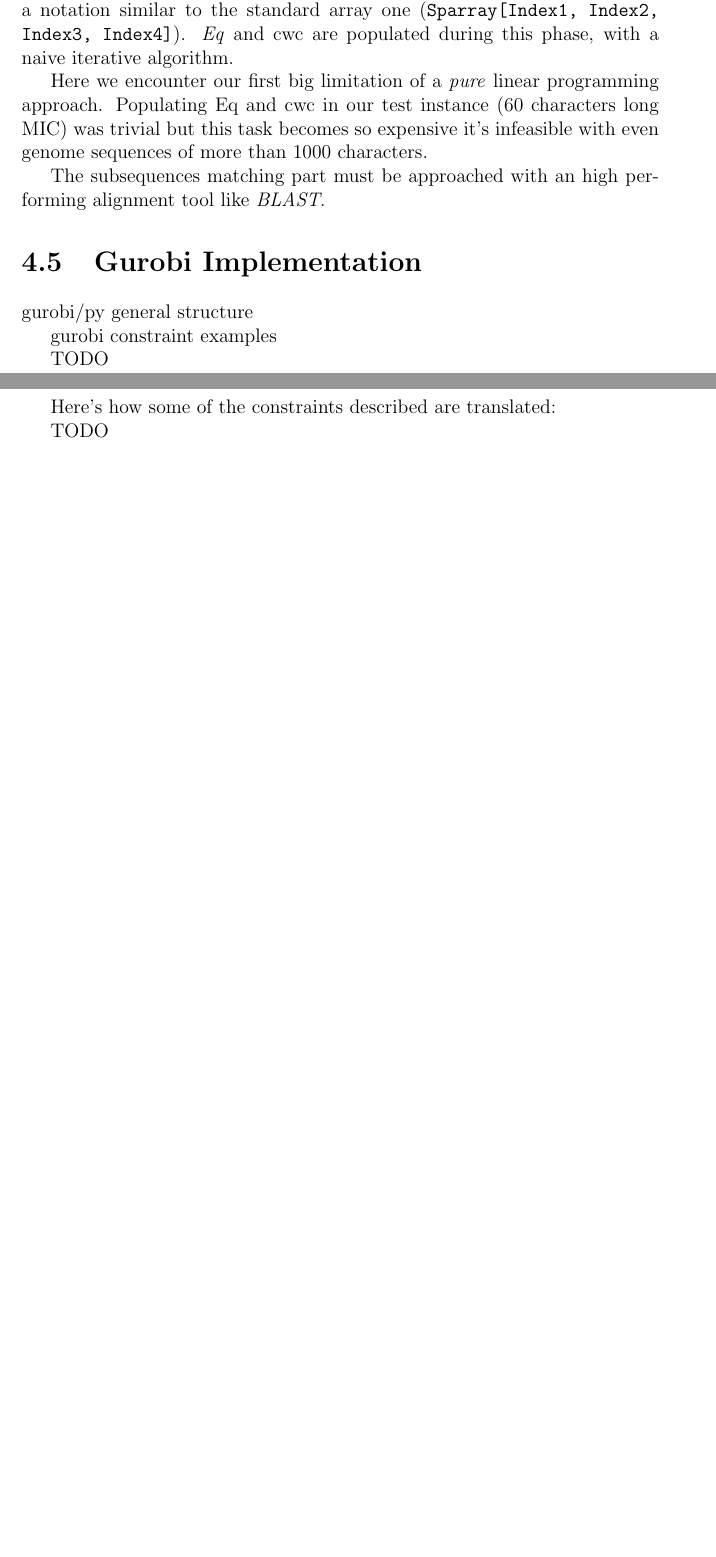
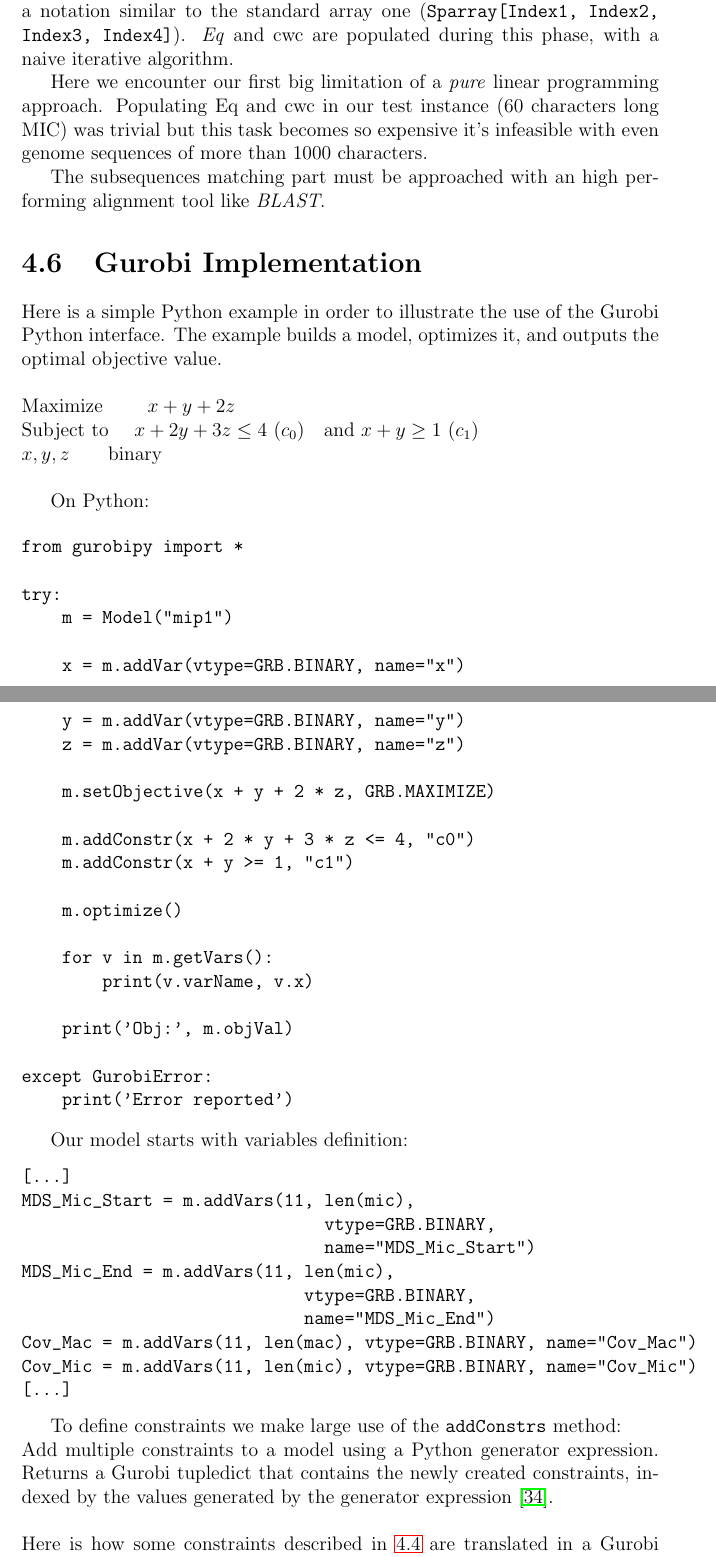
Before and after one commit to avivace/dna-recombination, a LaTeX thesis (thesis/thesis.tex, which reads thesis/formulation.tex): two parts of pages 27 and 28 of 33 before the commit and two parts of pages 28 and 29 of 36 after it, joined at a grey line, cut so that both start at the same text, the shorter picture padded with empty space. Compiled offline with pdfLaTeX.

Commit message:
Finished Gurobi part, add License

```diff
--- a/thesis/formulation.tex
+++ b/thesis/formulation.tex
@@ -141,12 +153,57 @@ Here we encounter our first big limitation of a \textit{pure} linear programming
 The subsequences matching part must be approached with an high performing alignment tool like \textit{BLAST}.
 
 \section{Gurobi Implementation}
-gurobi/py general structure
 
-gurobi constraint examples
+Here is a simple Python example in order to illustrate the use of the Gurobi Python interface. The example builds a model, optimizes it, and outputs the optimal objective value. \\
 
-TODO
+\noindent Maximize $\qquad x + y + 2 z$ \\
+Subject to $\quad x + 2 y + 3 z \leq  4$ $(c_0)$\quad and $x + y \geq 1 $ $(c_1)$\\
+$\qquad x, y, z \qquad \text{binary}$ \\
 
-Here's how some of the constraints described are translated:
+On Python:
 
-TODO
+\begin{verbatim}
+from gurobipy import *
+
+try:
+    m = Model("mip1")
+
+    x = m.addVar(vtype=GRB.BINARY, name="x")
+    y = m.addVar(vtype=GRB.BINARY, name="y")
+    z = m.addVar(vtype=GRB.BINARY, name="z")
+
+    m.setObjective(x + y + 2 * z, GRB.MAXIMIZE)
+
+    m.addConstr(x + 2 * y + 3 * z <= 4, "c0")
+    m.addConstr(x + y >= 1, "c1")
+
+    m.optimize()
+
+    for v in m.getVars():
+        print(v.varName, v.x)
+
+    print('Obj:', m.objVal)
+
+except GurobiError:
+    print('Error reported')
+\end{verbatim}
+
+Our model starts with variables definition:
+\begin{verbatim}
+[...]
+MDS_Mic_Start = m.addVars(11, len(mic),
+                              vtype=GRB.BINARY,
+                              name="MDS_Mic_Start")
+MDS_Mic_End = m.addVars(11, len(mic),
+                            vtype=GRB.BINARY,
+                            name="MDS_Mic_End")
+Cov_Mac = m.addVars(11, len(mac), vtype=GRB.BINARY, name="Cov_Mac")
+Cov_Mic = m.addVars(11, len(mic), vtype=GRB.BINARY, name="Cov_Mic")
+[...]
+\end{verbatim}
+
+To define constraints we make large use of the \texttt{addConstrs} method:
+\\
+Add multiple constraints to a model using a Python generator expression. Returns a Gurobi tupledict that contains the newly created constraints, indexed by the values generated by the generator expression \cite{gurobi}.
+\\\\
+Here is how some constraints described in \ref{ilp_form} are translated in a Gurobi model: \\\\
```
Also changed, not shown: thesis/abstract.tex (+1 -1 lines), thesis/ilp_formulation.tex (+4 -1 lines), thesis/thesis.pdf, thesis/formulation.tex (58 more changed lines), 1 other file.
